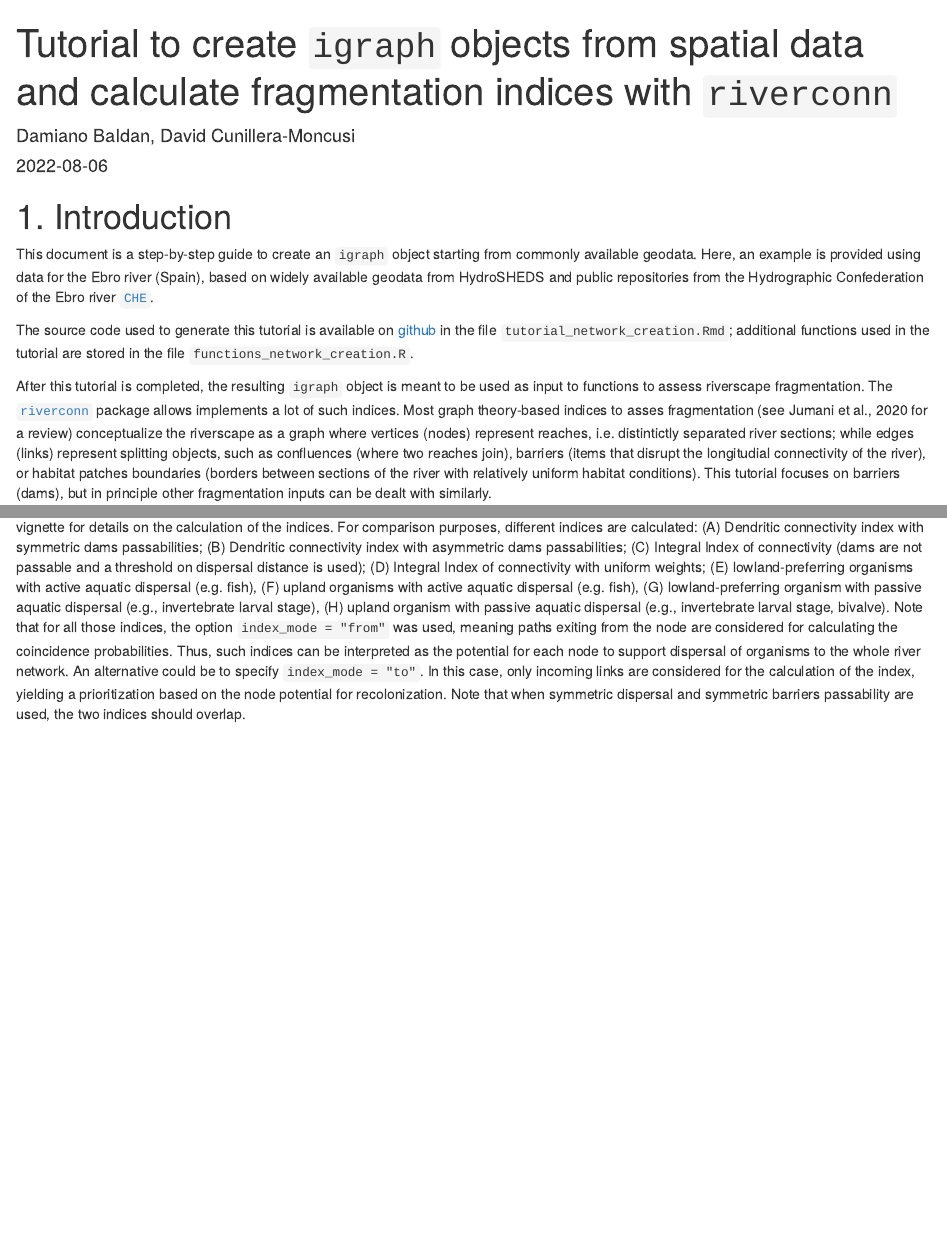
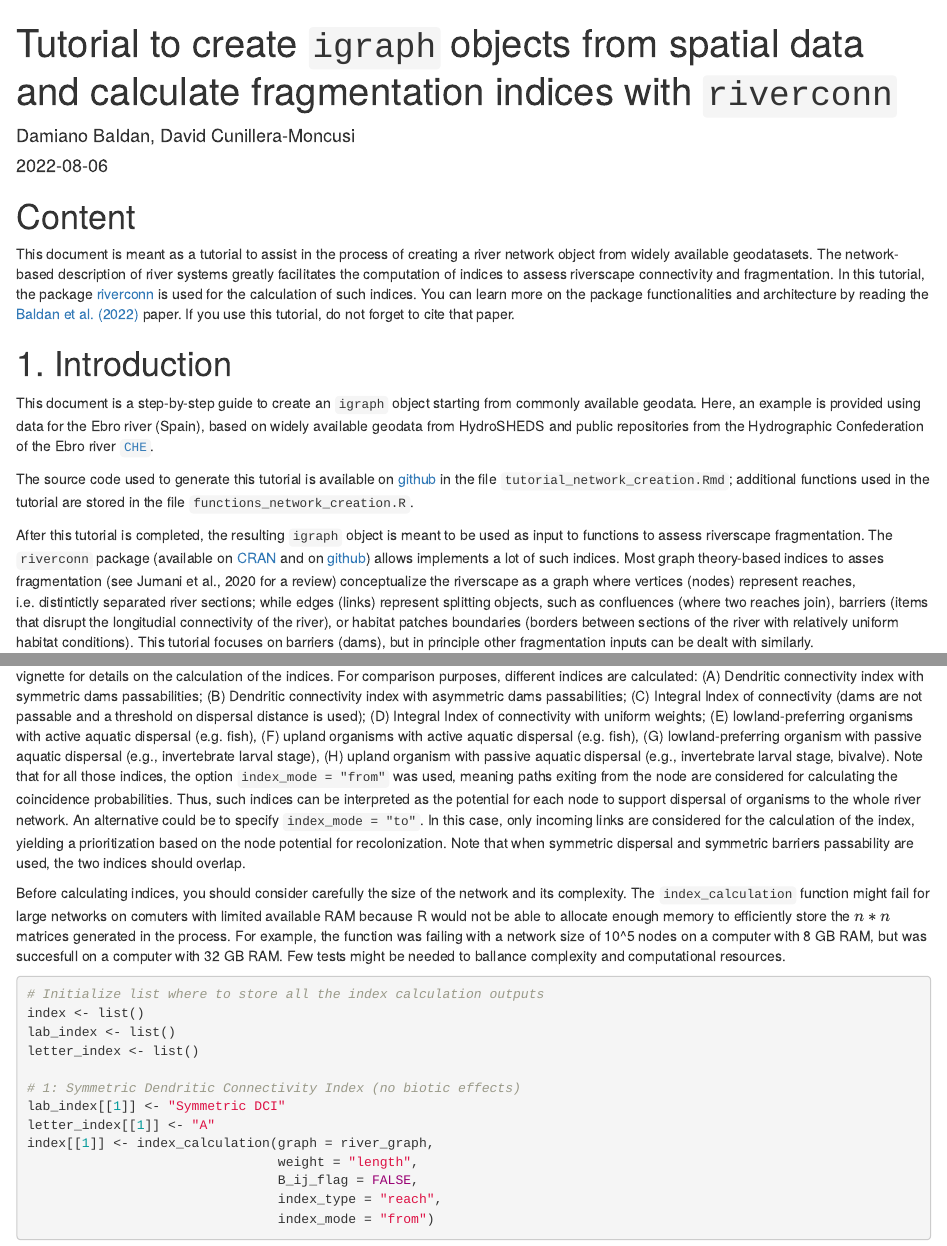
Before and after one commit to damianobaldan/riverconn_tutorial, an R Markdown document (tutorial_network_creation.Rmd): the page in a window 1100 px wide, from its top, and a second part further down, joined at a grey line. Rendered offline with R 4.5, knitr and Pandoc, with nearby package versions; drawn as R Markdown's standard HTML page in place of the format the file asks for; some code elsewhere in the file could not run offline.

Commit message:
tutorial updated

````diff
--- a/tutorial_network_creation.Rmd
+++ b/tutorial_network_creation.Rmd
@@ -10,6 +10,10 @@ knit: (function(input_file, encoding) {
  output_file=file.path(dirname(input_file), out_dir, 'index.html'))})
 ---
 
+# Content
+
+This document is meant as a tutorial to assist in the process of creating a river network object from widely available geodatasets. The network-based description of river systems greatly facilitates the computation of indices to assess riverscape connectivity and fragmentation. In this tutorial, the package [riverconn](https://cran.r-project.org/package=riverconn) is used for the calculation of such indices. You can learn more on the package functionalities and architecture by reading the [Baldan et al. (2022)](https://doi.org/10.1016/j.envsoft.2022.105470) paper. If you use this tutorial, do not forget to cite that paper.
+
 ```{r setup, include=FALSE}
 knitr::opts_chunk$set(echo = TRUE)
 ```
@@ -20,7 +24,7 @@ This document is a step-by-step guide to create an `igraph` object starting from
 
 The source code used to generate this tutorial is available on [github](https://github.com/damianobaldan/riverconn_tutorial) in the file `tutorial_network_creation.Rmd`; additional functions used in the tutorial are stored in the file `functions_network_creation.R`.
 
-After this tutorial is completed, the resulting  `igraph` object is meant to be used as input to functions to assess riverscape fragmentation. The [`riverconn`](https://github.com/damianobaldan/riverconn) package allows implements a lot of such indices.  Most graph theory-based indices to asses fragmentation (see Jumani et al., 2020 for a review) conceptualize the riverscape as a graph where vertices (nodes) represent reaches, i.e. distintictly separated river sections; while edges (links) represent splitting objects, such as confluences (where two reaches join), barriers (items that disrupt the longitudial connectivity of the river), or habitat patches boundaries (borders between sections of the river with relatively uniform habitat conditions). This tutorial focuses on barriers (dams), but in principle other fragmentation inputs can be dealt with similarly.
+After this tutorial is completed, the resulting  `igraph` object is meant to be used as input to functions to assess riverscape fragmentation. The `riverconn` package (available on [CRAN](https://cran.r-project.org/package=riverconn) and on [github](https://github.com/damianobaldan/riverconn)) allows implements a lot of such indices.  Most graph theory-based indices to asses fragmentation (see Jumani et al., 2020 for a review) conceptualize the riverscape as a graph where vertices (nodes) represent reaches, i.e. distintictly separated river sections; while edges (links) represent splitting objects, such as confluences (where two reaches join), barriers (items that disrupt the longitudial connectivity of the river), or habitat patches boundaries (borders between sections of the river with relatively uniform habitat conditions). This tutorial focuses on barriers (dams), but in principle other fragmentation inputs can be dealt with similarly.
 
 The [`igraph`](https://cran.r-project.org/web/packages/igraph/index.html) package implements routines for graphs and network analysis. It can handle large graphs very well and provides functions for generating random and regular graphs, graph visualization, centrality methods and much more. The packages allows for easy [construction](https://igraph.org/r/doc/aaa-igraph-package.html) of `igraph` objects based on symbolic description of edges and vertices, edges and vertices lists, or adjacency matrices. The book [Statistical Analysis of Network Data with R by Kolaczyk and Csardi (2014)](https://link.springer.com/book/10.1007%2F978-3-030-44129-6) offers a comprehensive tutorial on the possibilities offered by the `igraph` package, including network data manipulation and visualization, descriptive analysis of network graphs, mathematical and statistical modeling of graphs, and network topology inference.
 
@@ -448,6 +453,8 @@ Here some example of indices for river network connectivity applied to river gra
 
 ## 4.1 Reach-scale indices
 The funtion `index_calculation` from the [`riverconn`](https://github.com/damianobaldan/riverconn) package is used to calculate reach-scale connectivity indices (RCI). Refer to the package vignette for details on the calculation of the indices. For comparison purposes, different indices are calculated: (A) Dendritic connectivity index with symmetric dams passabilities; (B) Dendritic connectivity index with asymmetric dams passabilities; (C) Integral Index of connectivity (dams are not passable and a threshold on dispersal distance is used); (D) Integral Index of connectivity with uniform weights; (E) lowland-preferring organisms with active aquatic dispersal (e.g. fish), (F) upland organisms with active aquatic dispersal (e.g. fish), (G) lowland-preferring organism with passive aquatic dispersal (e.g., invertebrate larval stage), (H) upland organism with passive aquatic dispersal (e.g., invertebrate larval stage, bivalve). Note that for all those indices, the option `index_mode = "from"` was used, meaning paths exiting from the node are considered for calculating the coincidence probabilities. Thus, such indices can be interpreted as the potential for each node to support dispersal of organisms to the whole river network. An alternative could be to specify `index_mode = "to"`. In this case, only incoming links are considered for the calculation of the index, yielding a prioritization based on the node potential for recolonization. Note that when symmetric dispersal and symmetric barriers passability are used, the two indices should overlap.
+
+Before calculating indices, you should consider carefully the size of the network and its complexity. The `index_calculation` function might fail for large networks on comuters with limited available RAM because R would not be able to allocate enough memory to efficiently store the $n * n$ matrices generated in the process. For example, the function was failing with a network size of 10^5 nodes on a computer with 8 GB RAM, but was succesfull on a computer with 32 GB RAM. Few tests might be needed to ballance complexity and computational resources.
 
 ```{r index calculation, message = FALSE, collapse = TRUE, width = 60, warning = FALSE}
 # Initialize list where to store all the index calculation outputs
````
Also changed, not shown: tutorial_network_creation.Rmd (3 more changed lines), 1 other file.
